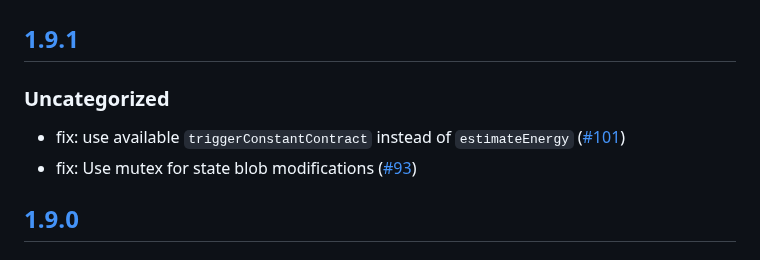
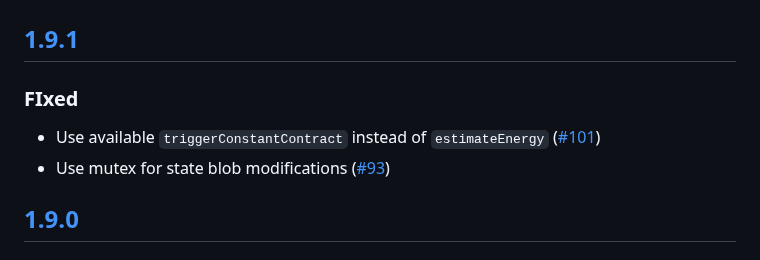
Before and after one commit to MetaMask/snap-tron-wallet, a Markdown page: packages/snap/CHANGELOG.md, the part around the change. Drawn GitHub-style.

Commit message:
Fix changelog formatting and correct section header

```diff
--- a/packages/snap/CHANGELOG.md
+++ b/packages/snap/CHANGELOG.md
@@ -9,10 +9,10 @@ and this project adheres to [Semantic Versioning](https://semver.org/spec/v2.0.0
 
 ## [1.9.1]
 
-### Uncategorized
+### FIxed
 
-- fix: use available `triggerConstantContract` instead of `estimateEnergy` ([#101](https://github.com/MetaMask/snap-tron-wallet/pull/101))
-- fix: Use mutex for state blob modifications ([#93](https://github.com/MetaMask/snap-tron-wallet/pull/93))
+- Use available `triggerConstantContract` instead of `estimateEnergy` ([#101](https://github.com/MetaMask/snap-tron-wallet/pull/101))
+- Use mutex for state blob modifications ([#93](https://github.com/MetaMask/snap-tron-wallet/pull/93))
 
 ## [1.9.0]
 
```
